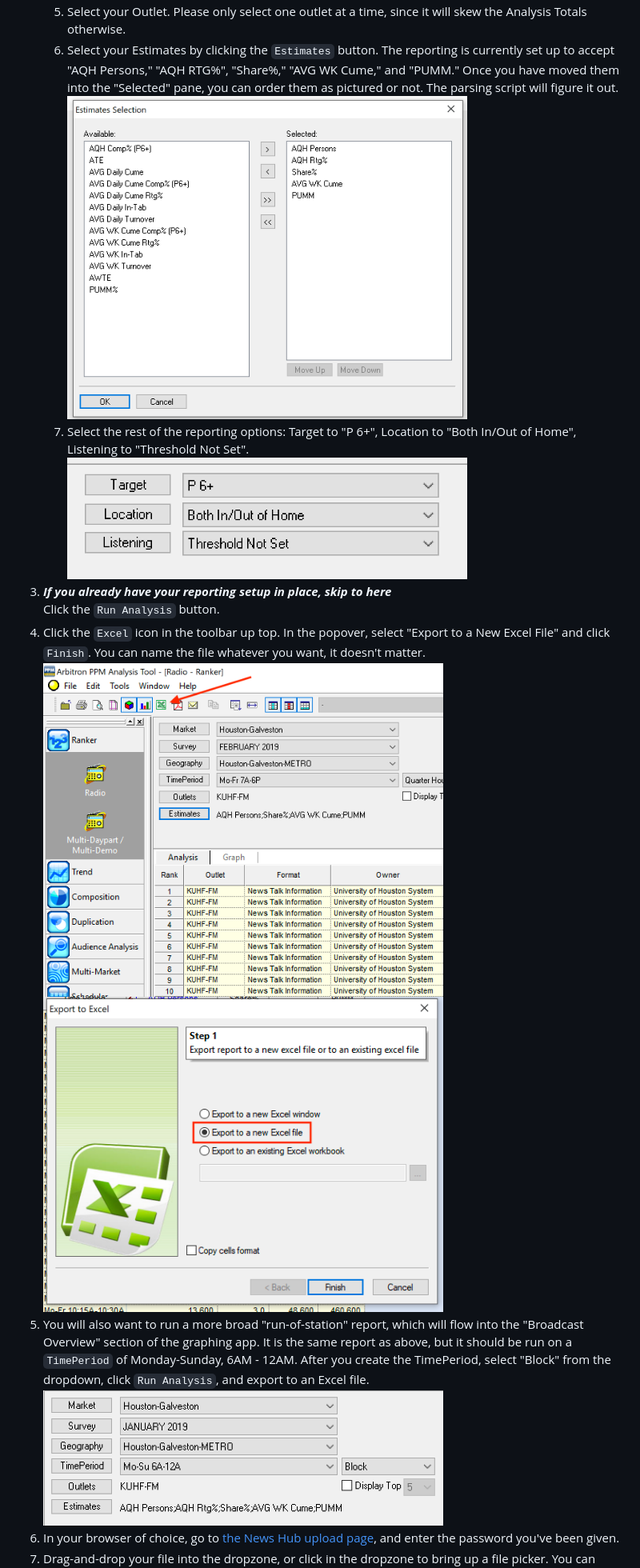
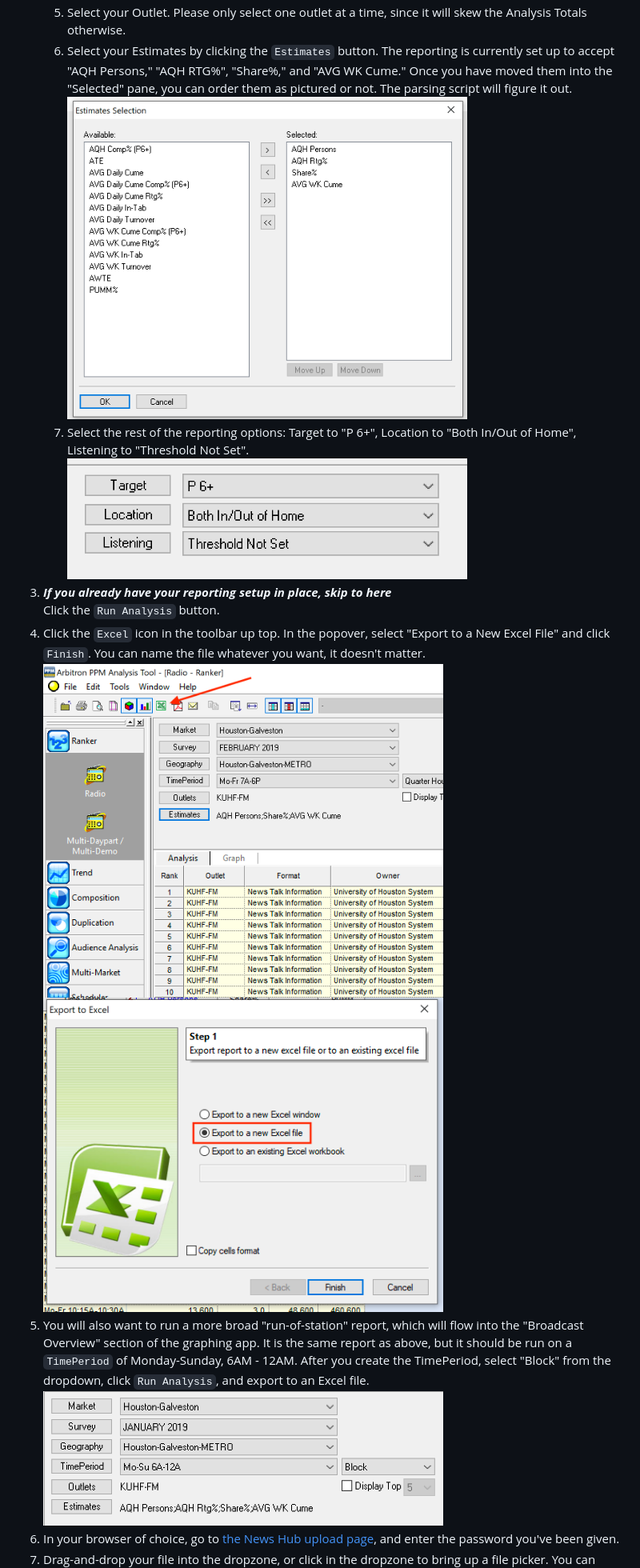
Before and after one commit to jwcounts/hub-newscast, a Markdown page: README.md, the part around the change. Shown at 80% size. GitHub-like rendering; pictures changed too: screenshots/screen-06.png, screenshots/screen-08.png, screenshots/screen-12.png.

Commit message:
Removed PUMM as a metric

```diff
--- a/README.md
+++ b/README.md
@@ -16,7 +16,7 @@ This application was built to help visualize and aggregate newscast analytics fo
 			<li>Select your Geography. I usually pull the METRO Geography (as opposed to DMA), but we should decide as a group to be consistent.</li>
 			<li>Select your TimePeriod.  We will need to create a custom period, so click on the <code>TimePeriod</code> button. In the popup, click the "Custom" tab, select "Monday" for your Start Day, "Friday" for your End Day, Start Time of 7AM, End Time of 6PM, and select "Avg. All" under Day Selection. Click the <code>Select</code> button to enter it into the "Selected" pane below. You can also add it to your favorites, if you want.<br /><br /><strong><em>Make sure that the secondary dropdown on TimePeriod is set to "Quarter Hour." Very important.</em></strong><br /><img src="screenshots/screen-04.png" alt="Creating a custom time period" width="500"></li>
 			<li>Select your Outlet. Please only select one outlet at a time, since it will skew the Analysis Totals otherwise.</li>
-			<li>Select your Estimates by clicking the <code>Estimates</code> button. The reporting is currently set up to accept "AQH Persons," "AQH RTG%", "Share%," "AVG WK Cume," and "PUMM." Once you have moved them into the "Selected" pane, you can order them as pictured or not. The parsing script will figure it out.<br /><img src="screenshots/screen-06.png" alt="Setting up our estimates" width="500"></li>
+			<li>Select your Estimates by clicking the <code>Estimates</code> button. The reporting is currently set up to accept "AQH Persons," "AQH RTG%", "Share%," and "AVG WK Cume." Once you have moved them into the "Selected" pane, you can order them as pictured or not. The parsing script will figure it out.<br /><img src="screenshots/screen-06.png" alt="Setting up our estimates" width="500"></li>
 			<li>Select the rest of the reporting options: Target to "P 6+", Location to "Both In/Out of Home", Listening to "Threshold Not Set".<br /><img src="screenshots/screen-07.png" alt="The remaining settings" width="500"></li>
 		</ol>
 	</li>
```
Also changed, not shown: screenshots/screen-02.png, 4 other files.
